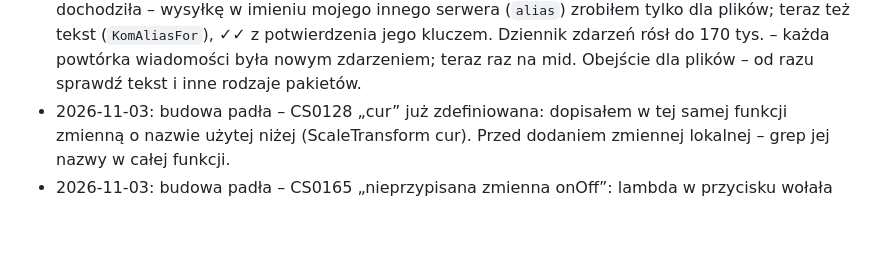
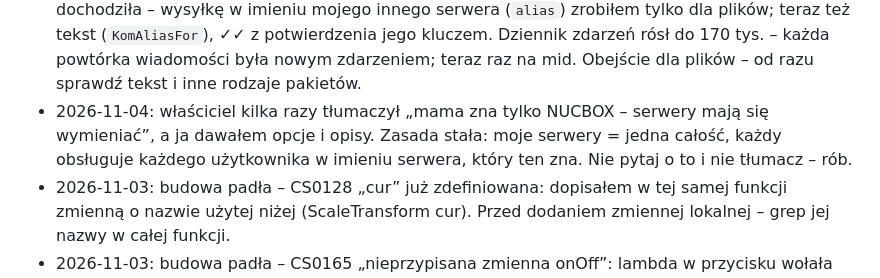
Before and after one commit to mic0078/Velivo-1.22, a Markdown page: CLAUDE.md, the part around the change. GitHub-like rendering; blank space fills up the shorter version.

Commit message:
CLAUDE.md: wniosek - serwery jako jedna całość bez dopytywania
Co-Authored-By: Claude Opus 5.5 <noreply@anthropic.com>
Claude-Session: https://claude.ai/code/session_01RCtN5AVBSpJ7VcZz1rMB9B

```diff
--- a/CLAUDE.md
+++ b/CLAUDE.md
@@ -260,6 +260,7 @@ Claude zapamiętuje do 3 dni wstecz, a nawet 5 dni, jeśli użytkownik nie był
 * 2026-11-04: panel – „nic nie działa jak powinno”: filtr 🔍 z kafelka („KB”) zostawał na wszystkich zakładkach (puste listy), Ustawienia to rozsypane przyciski o różnych marginesach, a „różni się od NUCBOX” bez możliwości naprawy (alarm bez czynności). Teraz filtr kasowany przy zmianie zakładki, Ustawienia w 4 grupach z równymi przyciskami, przy różnicy „Wyrównaj teraz” (polecenie `repair` na obu serwerach – dosłanie wszystkich kopii, duplikaty odrzucane). Każdy alarm ma mieć czynność, która go naprawia.
 * 2026-11-04: łącza w rozmowie z kartą podglądu („wielkie PLAY”) – właściciel: samo łącze; podgląd usunięty (Windows i telefon, także pobieranie stron przez nadawcę). Rozmowa: czarny ekran „Dzwonię / Łączenie” z mrugającymi kropkami i dźwiękiem, bez obrazu kamery do połączenia.
 * 2026-11-04: wiadomość tekstowa z Ryzena do mamy (stara wersja, zna tylko NUCBOX) nie dochodziła – wysyłkę w imieniu mojego innego serwera (`alias`) zrobiłem tylko dla plików; teraz też tekst (`KomAliasFor`), ✓✓ z potwierdzenia jego kluczem. Dziennik zdarzeń rósł do 170 tys. – każda powtórka wiadomości była nowym zdarzeniem; teraz raz na mid. Obejście dla plików – od razu sprawdź tekst i inne rodzaje pakietów.
+* 2026-11-04: właściciel kilka razy tłumaczył „mama zna tylko NUCBOX – serwery mają się wymieniać”, a ja dawałem opcje i opisy. Zasada stała: moje serwery = jedna całość, każdy obsługuje każdego użytkownika w imieniu serwera, który ten zna. Nie pytaj o to i nie tłumacz – rób.
 * 2026-11-03: budowa padła – CS0128 „cur” już zdefiniowana: dopisałem w tej samej funkcji zmienną o nazwie użytej niżej (ScaleTransform cur). Przed dodaniem zmiennej lokalnej – grep jej nazwy w całej funkcji.
 * 2026-11-03: budowa padła – CS0165 „nieprzypisana zmienna onOff”: lambda w przycisku wołała funkcję lokalną All(), która czyta onOff, zanim `var onOff = …` się skończyło. Zmienną czytaną przez funkcje lokalne z własnego inicjatora – najpierw `= null`, potem przypisanie.
 * 2026-10-21: autokorekta zmieniała dobre słowa spoza słownika (naprawiaj → naprawiać): formy rozkazujące uznane za poprawne, dwie pomyłki tylko przy zgodnym początku, cofnięta poprawka (⌫) zapamiętana na stałe.
```
